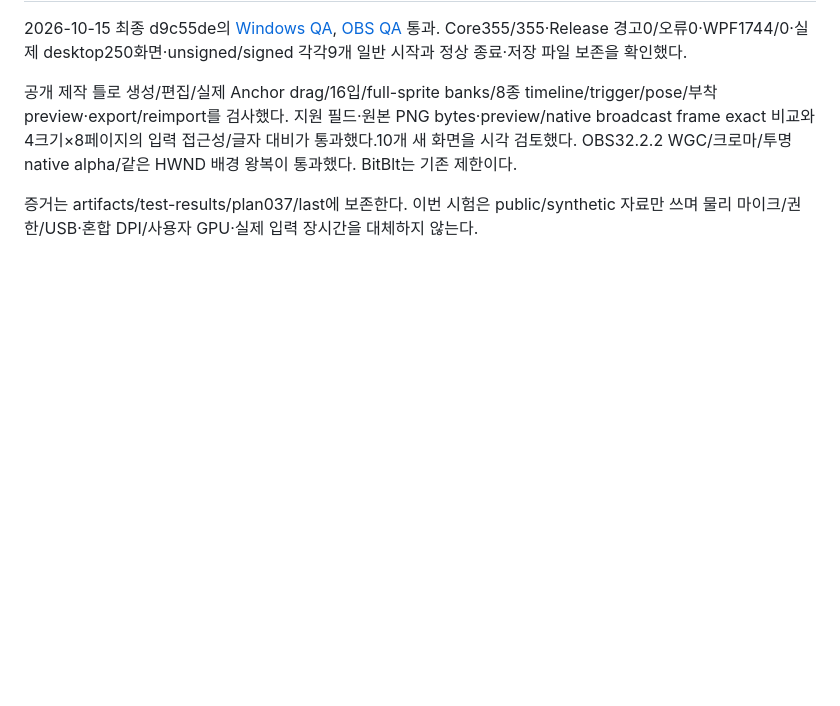
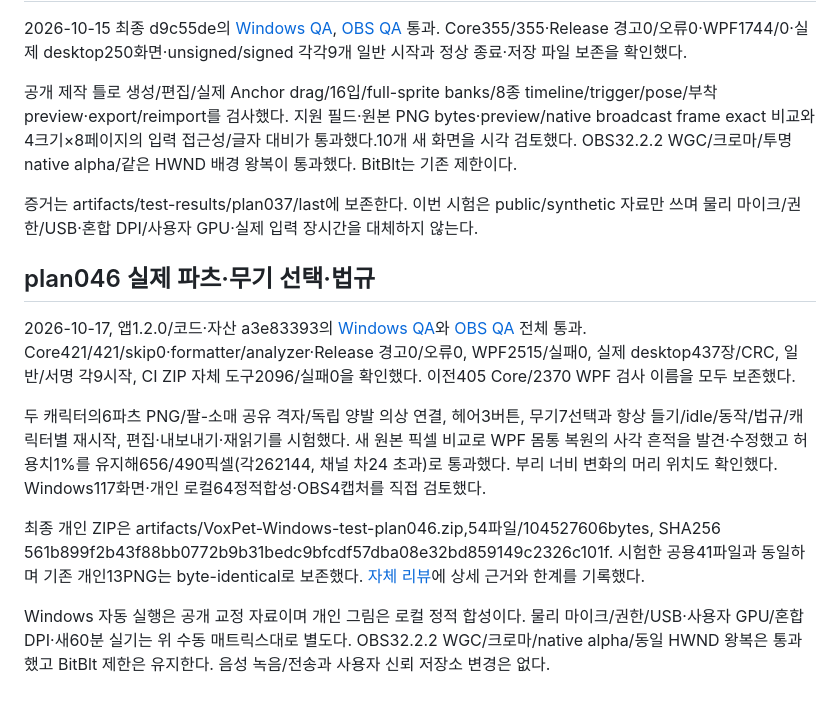
Before and after one commit to taejun9/VoxPet, a Markdown page: docs/quality/windows-checklist.md, the part around the change. Rendered like a GitHub page; blank space fills up the shorter version.

Commit message:
docs: record split wardrobe QA and Windows test package

```diff
--- a/docs/quality/windows-checklist.md
+++ b/docs/quality/windows-checklist.md
@@ -388,3 +388,14 @@ Core97/97, format/analyzer, Release 경고/오류0, 자체 포함 publish와 실
 공개 제작 틀로 생성/편집/실제 Anchor drag/16입/full-sprite banks/8종 timeline/trigger/pose/부착 preview·export/reimport를 검사했다. 지원 필드·원본 PNG bytes·preview/native broadcast frame exact 비교와4크기×8페이지의 입력 접근성/글자 대비가 통과했다.10개 새 화면을 시각 검토했다. OBS32.2.2 WGC/크로마/투명 native alpha/같은 HWND 배경 왕복이 통과했다. BitBlt는 기존 제한이다.
 
 증거는 artifacts/test-results/plan037/last에 보존한다. 이번 시험은 public/synthetic 자료만 쓰며 물리 마이크/권한/USB·혼합 DPI/사용자 GPU·실제 입력 장시간을 대체하지 않는다.
+
+
+## plan046 실제 파츠·무기 선택·법규
+
+2026-10-17, 앱1.2.0/코드·자산 a3e83393의 [Windows QA](https://github.com/taejun9/VoxPet/actions/runs/38986207016)와 [OBS QA](https://github.com/taejun9/VoxPet/actions/runs/38986206969) 전체 통과. Core421/421/skip0·formatter/analyzer·Release 경고0/오류0, WPF2515/실패0, 실제 desktop437장/CRC, 일반/서명 각9시작, CI ZIP 자체 도구2096/실패0을 확인했다. 이전405 Core/2370 WPF 검사 이름을 모두 보존했다.
+
+두 캐릭터의6파츠 PNG/팔-소매 공유 격자/독립 양발 의상 연결, 헤어3버튼, 무기7선택과 항상 들기/idle/동작/법규/캐릭터별 재시작, 편집·내보내기·재읽기를 시험했다. 새 원본 픽셀 비교로 WPF 몸통 복원의 사각 흔적을 발견·수정했고 허용치1%를 유지해656/490픽셀(각262144, 채널 차24 초과)로 통과했다. 부리 너비 변화의 머리 위치도 확인했다. Windows117화면·개인 로컬64정적합성·OBS4캡처를 직접 검토했다.
+
+최종 개인 ZIP은 artifacts/VoxPet-Windows-test-plan046.zip,54파일/104527606bytes, SHA256 561b899f2b43f88bb0772b9b31bedc9bfcdf57dba08e32bd859149c2326c101f. 시험한 공용41파일과 동일하며 기존 개인13PNG는 byte-identical로 보존했다. [자체 리뷰](../reviews/plan-046-part-wardrobe-review.md)에 상세 근거와 한계를 기록했다.
+
+Windows 자동 실행은 공개 교정 자료이며 개인 그림은 로컬 정적 합성이다. 물리 마이크/권한/USB·사용자 GPU/혼합 DPI·새60분 실기는 위 수동 매트릭스대로 별도다. OBS32.2.2 WGC/크로마/native alpha/동일 HWND 왕복은 통과했고 BitBlt 제한은 유지한다. 음성 녹음/전송과 사용자 신뢰 저장소 변경은 없다.
```
Also changed, not shown: docs/reviews/plan-046-part-wardrobe-review.md (added, +33 -0 lines), 2 other files.
